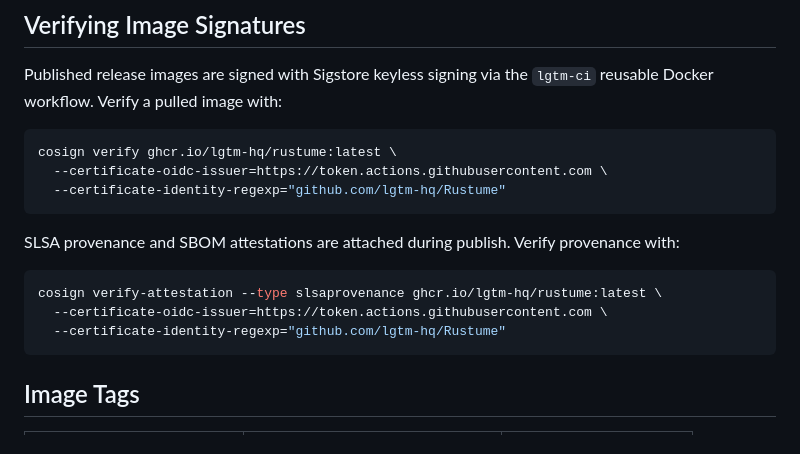
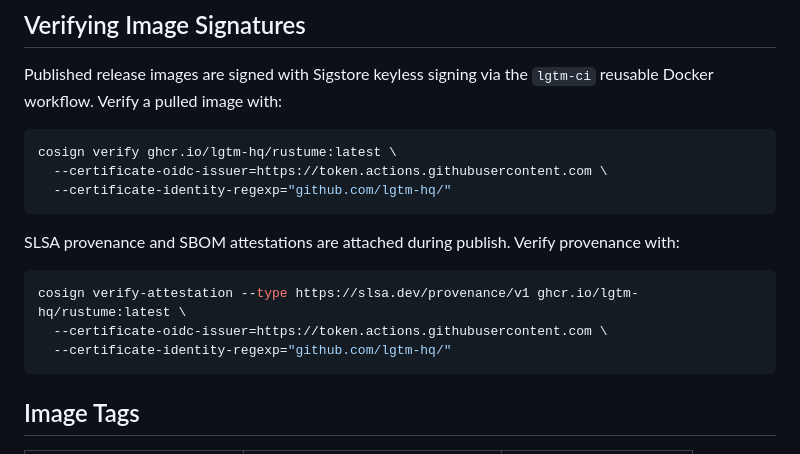
Before and after one commit to lgtm-hq/Rustume, a Markdown page: docs/deployment.md, the part around the change. Rendered like a GitHub page.

Commit message:
docs(deploy): correct cosign and SLSA verification commands
Update deployment docs to match the lgtm-ci reusable workflow signer identity
and the current SLSA provenance predicate type.

````diff
--- a/docs/deployment.md
+++ b/docs/deployment.md
@@ -71,16 +71,16 @@ Published release images are signed with Sigstore keyless signing via the
 ```bash
 cosign verify ghcr.io/lgtm-hq/rustume:latest \
   --certificate-oidc-issuer=https://token.actions.githubusercontent.com \
-  --certificate-identity-regexp="github.com/lgtm-hq/Rustume"
+  --certificate-identity-regexp="github.com/lgtm-hq/"
 ```
 
 SLSA provenance and SBOM attestations are attached during publish. Verify
 provenance with:
 
 ```bash
-cosign verify-attestation --type slsaprovenance ghcr.io/lgtm-hq/rustume:latest \
+cosign verify-attestation --type https://slsa.dev/provenance/v1 ghcr.io/lgtm-hq/rustume:latest \
   --certificate-oidc-issuer=https://token.actions.githubusercontent.com \
-  --certificate-identity-regexp="github.com/lgtm-hq/Rustume"
+  --certificate-identity-regexp="github.com/lgtm-hq/"
 ```
 
 ## Image Tags
````
